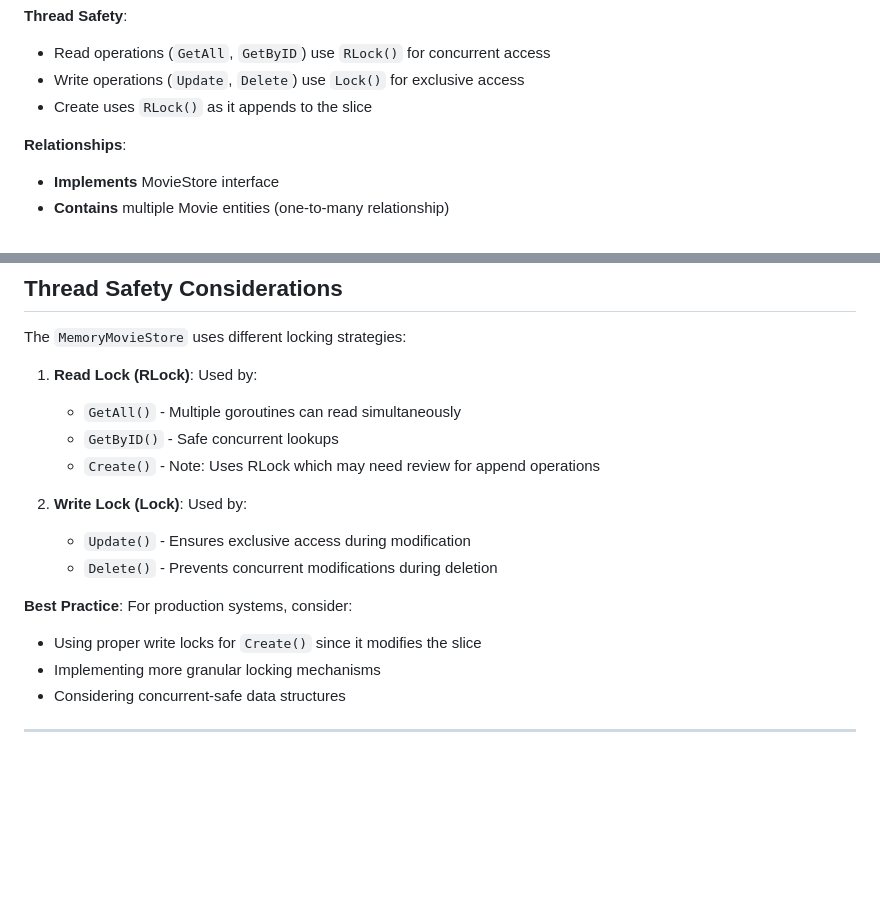
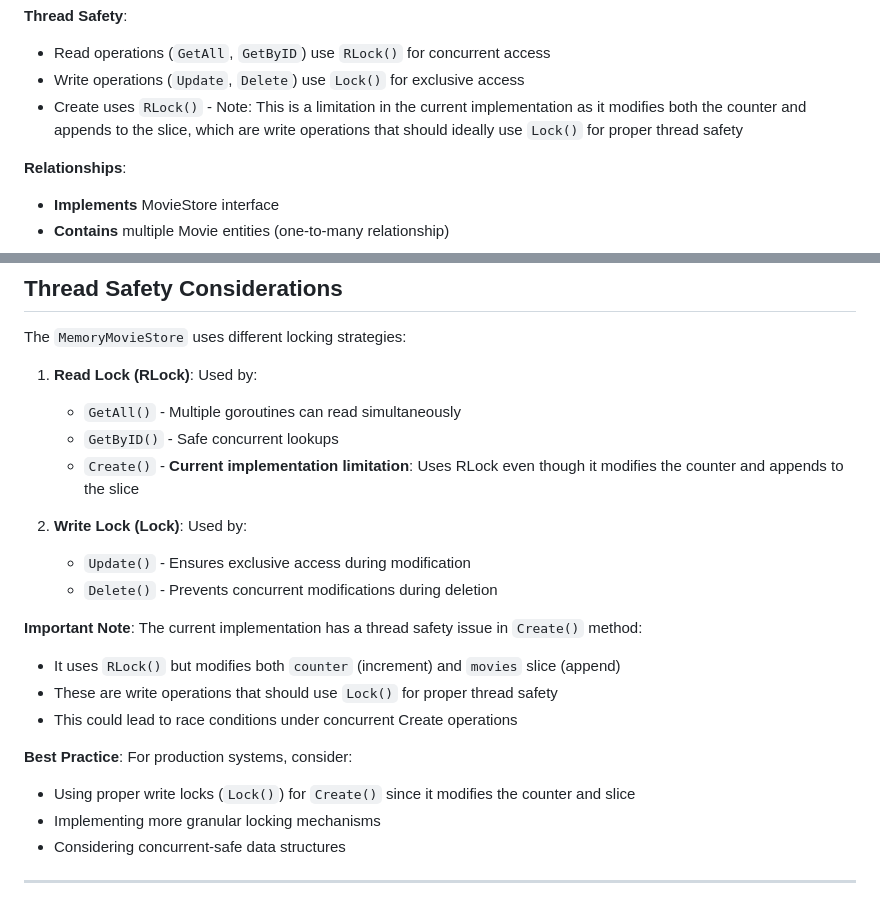
Before and after one commit to vishal130195/go-movies-crud, a Markdown page: docs/CLASS_DIAGRAM.md, 2 parts joined by grey strips. GitHub-like rendering; blank space fills up the shorter version.

Commit message:
Fix thread safety documentation consistency
Co-authored-by: vishal130195 <61712473+vishal130195@users.noreply.github.com>

```diff
--- a/docs/CLASS_DIAGRAM.md
+++ b/docs/CLASS_DIAGRAM.md
@@ -164,7 +164,7 @@ classDiagram
 **Thread Safety**:
 - Read operations (`GetAll`, `GetByID`) use `RLock()` for concurrent access
 - Write operations (`Update`, `Delete`) use `Lock()` for exclusive access
-- Create uses `RLock()` as it appends to the slice
+- Create uses `RLock()` - Note: This is a limitation in the current implementation as it modifies both the counter and appends to the slice, which are write operations that should ideally use `Lock()` for proper thread safety
 
 **Relationships**:
 - **Implements** MovieStore interface
@@ -297,14 +297,19 @@ The `MemoryMovieStore` uses different locking strategies:
 1. **Read Lock (RLock)**: Used by:
    - `GetAll()` - Multiple goroutines can read simultaneously
    - `GetByID()` - Safe concurrent lookups
-   - `Create()` - Note: Uses RLock which may need review for append operations
+   - `Create()` - **Current implementation limitation**: Uses RLock even though it modifies the counter and appends to the slice
 
 2. **Write Lock (Lock)**: Used by:
    - `Update()` - Ensures exclusive access during modification
    - `Delete()` - Prevents concurrent modifications during deletion
 
+**Important Note**: The current implementation has a thread safety issue in `Create()` method:
+- It uses `RLock()` but modifies both `counter` (increment) and `movies` slice (append)
+- These are write operations that should use `Lock()` for proper thread safety
+- This could lead to race conditions under concurrent Create operations
+
 **Best Practice**: For production systems, consider:
-- Using proper write locks for `Create()` since it modifies the slice
+- Using proper write locks (`Lock()`) for `Create()` since it modifies the counter and slice
 - Implementing more granular locking mechanisms
 - Considering concurrent-safe data structures
 
```
Also changed, not shown: docs/ARCHITECTURE.md (+2 -1 lines).
